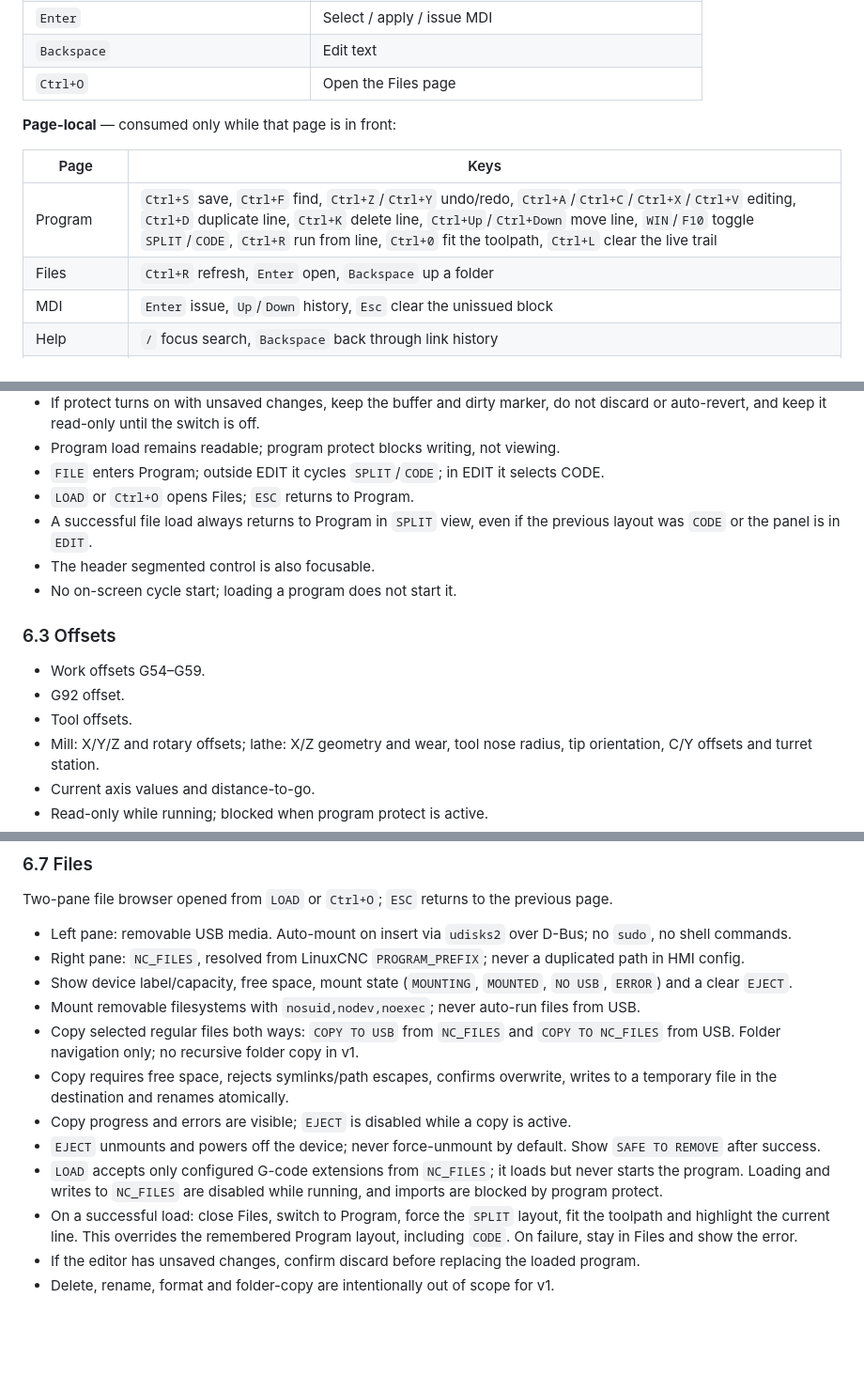
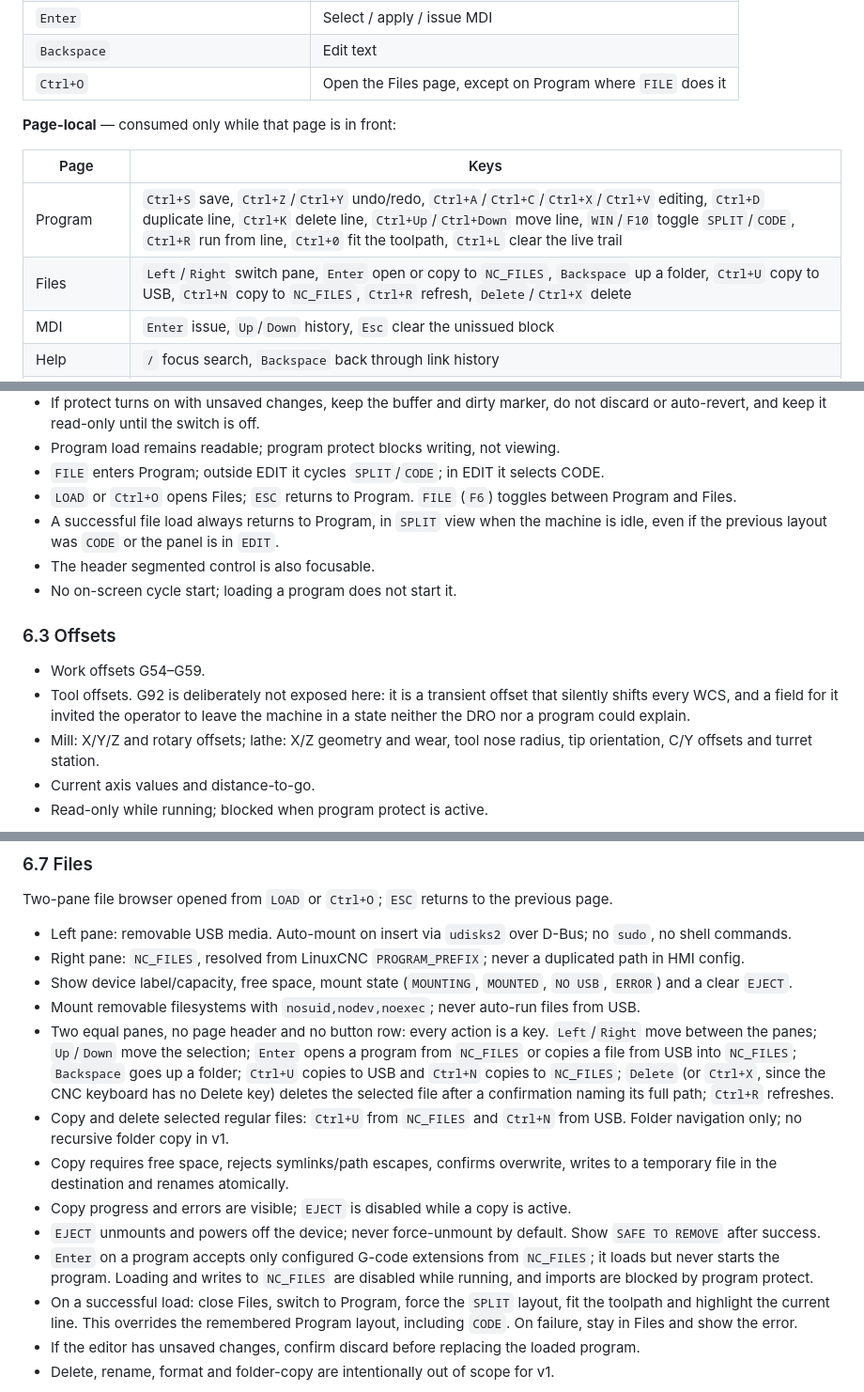
Before and after one commit to LiNC-CNC/LiNC, a Markdown page: SPEC.md, 3 parts joined by grey strips. Shown at 94% size. Drawn GitHub-style; blank space fills up the shorter version.

Commit message:
docs: record the Files keys, nav order and removed shortcuts

```diff
--- a/SPEC.md
+++ b/SPEC.md
@@ -98,14 +98,14 @@ else, so it cannot shadow another page's command.
 | Arrows, `PageUp`/`PageDown`, `Home`/`End` | Focus, page, first/last item |
 | `Enter` | Select / apply / issue MDI |
 | `Backspace` | Edit text |
-| `Ctrl+O` | Open the Files page |
+| `Ctrl+O` | Open the Files page, except on Program where `FILE` does it |
 
 **Page-local** — consumed only while that page is in front:
 
 | Page | Keys |
 |---|---|
-| Program | `Ctrl+S` save, `Ctrl+F` find, `Ctrl+Z`/`Ctrl+Y` undo/redo, `Ctrl+A`/`Ctrl+C`/`Ctrl+X`/`Ctrl+V` editing, `Ctrl+D` duplicate line, `Ctrl+K` delete line, `Ctrl+Up`/`Ctrl+Down` move line, `WIN`/`F10` toggle `SPLIT`/`CODE`, `Ctrl+R` run from line, `Ctrl+0` fit the toolpath, `Ctrl+L` clear the live trail |
-| Files | `Ctrl+R` refresh, `Enter` open, `Backspace` up a folder |
+| Program | `Ctrl+S` save, `Ctrl+Z`/`Ctrl+Y` undo/redo, `Ctrl+A`/`Ctrl+C`/`Ctrl+X`/`Ctrl+V` editing, `Ctrl+D` duplicate line, `Ctrl+K` delete line, `Ctrl+Up`/`Ctrl+Down` move line, `WIN`/`F10` toggle `SPLIT`/`CODE`, `Ctrl+R` run from line, `Ctrl+0` fit the toolpath, `Ctrl+L` clear the live trail |
+| Files | `Left`/`Right` switch pane, `Enter` open or copy to `NC_FILES`, `Backspace` up a folder, `Ctrl+U` copy to USB, `Ctrl+N` copy to `NC_FILES`, `Ctrl+R` refresh, `Delete`/`Ctrl+X` delete |
 | MDI | `Enter` issue, `Up`/`Down` history, `Esc` clear the unissued block |
 | Help | `/` focus search, `Backspace` back through link history |
 | Offsets, Tools, Probe | Arrows select a row |
@@ -506,17 +507,20 @@ Program rules:
 - Program load remains readable; program protect blocks writing, not viewing.
 - `FILE` enters Program; outside EDIT it cycles `SPLIT`/`CODE`; in EDIT it
   selects CODE.
-- `LOAD` or `Ctrl+O` opens Files; `ESC` returns to Program.
-- A successful file load always returns to Program in `SPLIT` view, even if
-  the previous layout was `CODE` or the panel is in `EDIT`.
+- `LOAD` or `Ctrl+O` opens Files; `ESC` returns to Program. `FILE` (`F6`)
+  toggles between Program and Files.
+- A successful file load always returns to Program, in `SPLIT` view when the
+  machine is idle, even if the previous layout was `CODE` or the panel is in
+  `EDIT`.
 - The header segmented control is also focusable.
 - No on-screen cycle start; loading a program does not start it.
 
 ### 6.3 Offsets
 
 - Work offsets G54–G59.
-- G92 offset.
-- Tool offsets.
+- Tool offsets. G92 is deliberately not exposed here: it is a transient offset
+  that silently shifts every WCS, and a field for it invited the operator to
+  leave the machine in a state neither the DRO nor a program could explain.
 - Mill: X/Y/Z and rotary offsets; lathe: X/Z geometry and wear, tool nose
   radius, tip orientation, C/Y offsets and turret station.
 - Current axis values and distance-to-go.
@@ -607,17 +611,23 @@ previous page.
   `NO USB`, `ERROR`) and a clear `EJECT`.
 - Mount removable filesystems with `nosuid,nodev,noexec`; never auto-run files
   from USB.
-- Copy selected regular files both ways: `COPY TO USB` from `NC_FILES` and
-  `COPY TO NC_FILES` from USB. Folder navigation only; no recursive folder copy
-  in v1.
+- Two equal panes, no page header and no button row: every action is a key.
+  `Left`/`Right` move between the panes; `Up`/`Down` move the selection;
+  `Enter` opens a program from `NC_FILES` or copies a file from USB into
+  `NC_FILES`; `Backspace` goes up a folder; `Ctrl+U` copies to USB and `Ctrl+N`
+  copies to `NC_FILES`; `Delete` (or `Ctrl+X`, since the CNC keyboard has no
+  Delete key) deletes the selected file after a confirmation naming its full
+  path; `Ctrl+R` refreshes.
+- Copy and delete selected regular files: `Ctrl+U` from `NC_FILES` and `Ctrl+N`
+  from USB. Folder navigation only; no recursive folder copy in v1.
 - Copy requires free space, rejects symlinks/path escapes, confirms overwrite,
   writes to a temporary file in the destination and renames atomically.
 - Copy progress and errors are visible; `EJECT` is disabled while a copy is
   active.
 - `EJECT` unmounts and powers off the device; never force-unmount by default.
   Show `SAFE TO REMOVE` after success.
-- `LOAD` accepts only configured G-code extensions from `NC_FILES`; it loads
-  but never starts the program. Loading and writes to `NC_FILES` are disabled
+- `Enter` on a program accepts only configured G-code extensions from
+  `NC_FILES`; it loads but never starts the program. Loading and writes to `NC_FILES` are disabled
   while running, and imports are blocked by program protect.
 - On a successful load: close Files, switch to Program, force the `SPLIT`
   layout, fit the toolpath and highlight the current line. This overrides the
```
Also changed, not shown: other parts of SPEC.md (+5 -4 lines).
